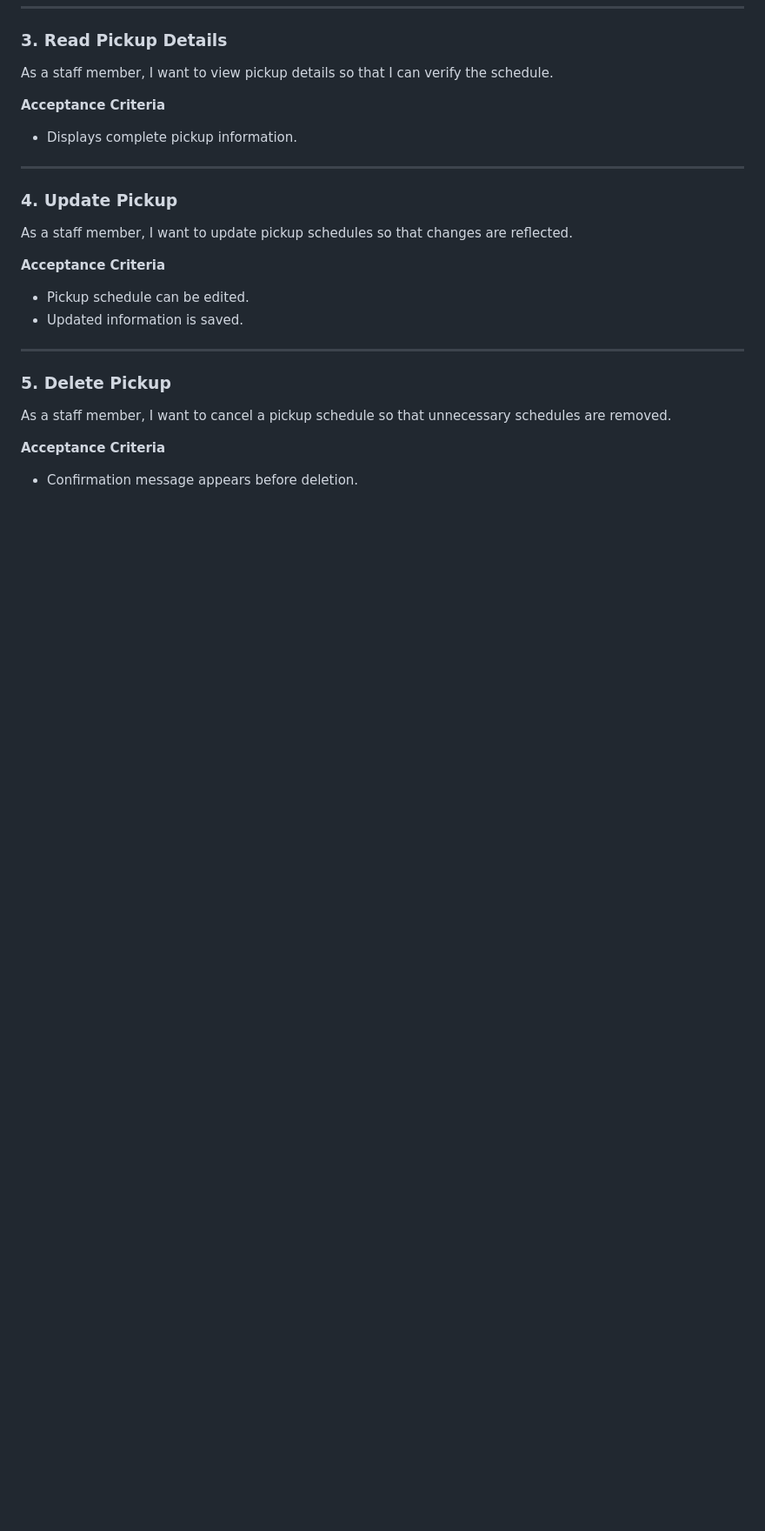
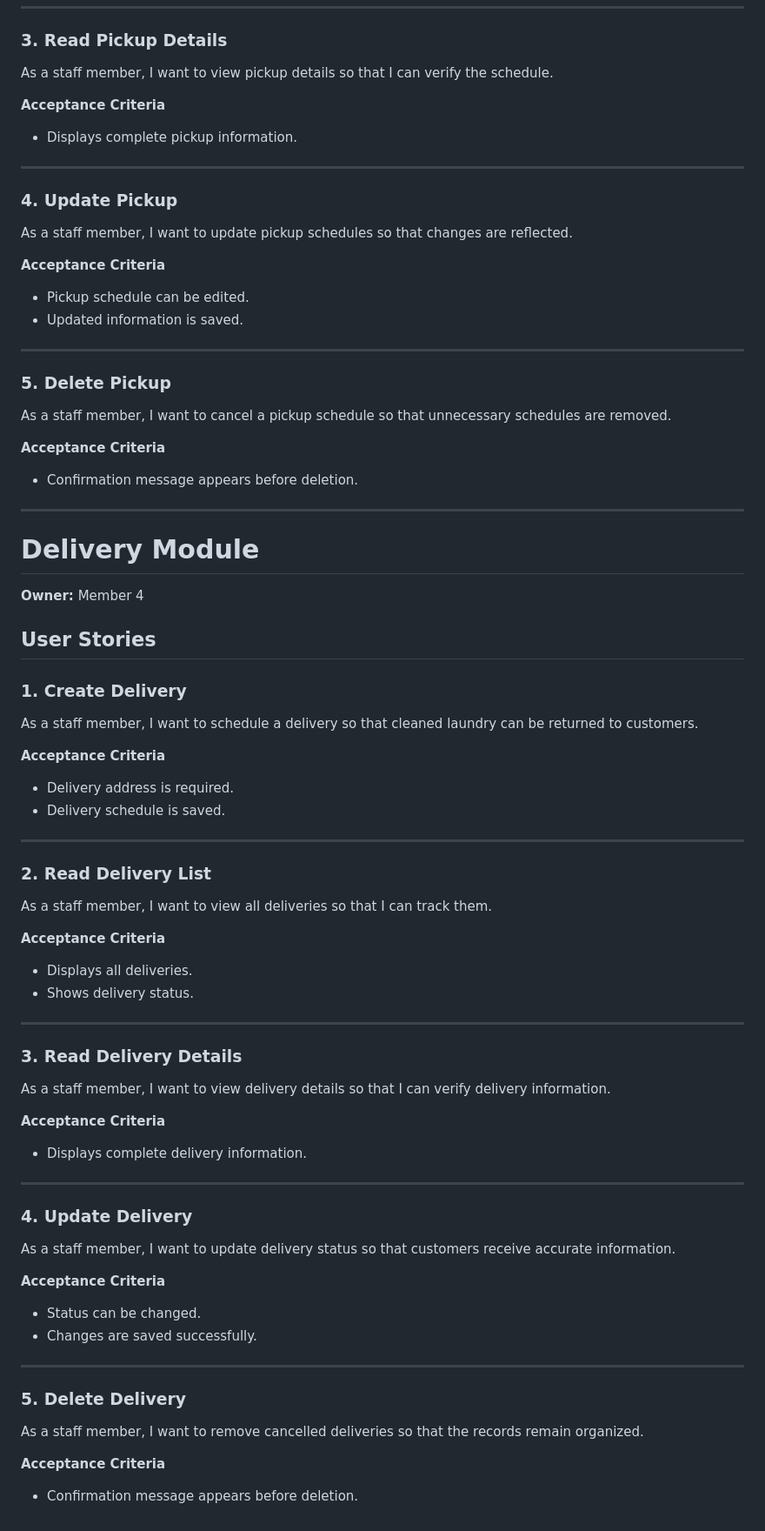
Before and after one commit to brets60/Laundry-Pickup-and-Delivery-Management-System, a Markdown page: docs/backlog.md, the part around the change. Shown at 87% size. Drawn GitHub-style; blank space fills up the shorter version.

Commit message:
Add user stories for delivery module

```diff
--- a/docs/backlog.md
+++ b/docs/backlog.md
@@ -191,3 +191,53 @@ As a staff member, I want to cancel a pickup schedule so that unnecessary schedu
 
 **Acceptance Criteria**
 - Confirmation message appears before deletion.
+
+
+---
+
+# Delivery Module
+
+**Owner:** Member 4
+
+## User Stories
+
+### 1. Create Delivery
+As a staff member, I want to schedule a delivery so that cleaned laundry can be returned to customers.
+
+**Acceptance Criteria**
+- Delivery address is required.
+- Delivery schedule is saved.
+
+---
+
+### 2. Read Delivery List
+As a staff member, I want to view all deliveries so that I can track them.
+
+**Acceptance Criteria**
+- Displays all deliveries.
+- Shows delivery status.
+
+---
+
+### 3. Read Delivery Details
+As a staff member, I want to view delivery details so that I can verify delivery information.
+
+**Acceptance Criteria**
+- Displays complete delivery information.
+
+---
+
+### 4. Update Delivery
+As a staff member, I want to update delivery status so that customers receive accurate information.
+
+**Acceptance Criteria**
+- Status can be changed.
+- Changes are saved successfully.
+
+---
+
+### 5. Delete Delivery
+As a staff member, I want to remove cancelled deliveries so that the records remain organized.
+
+**Acceptance Criteria**
+- Confirmation message appears before deletion.
```
